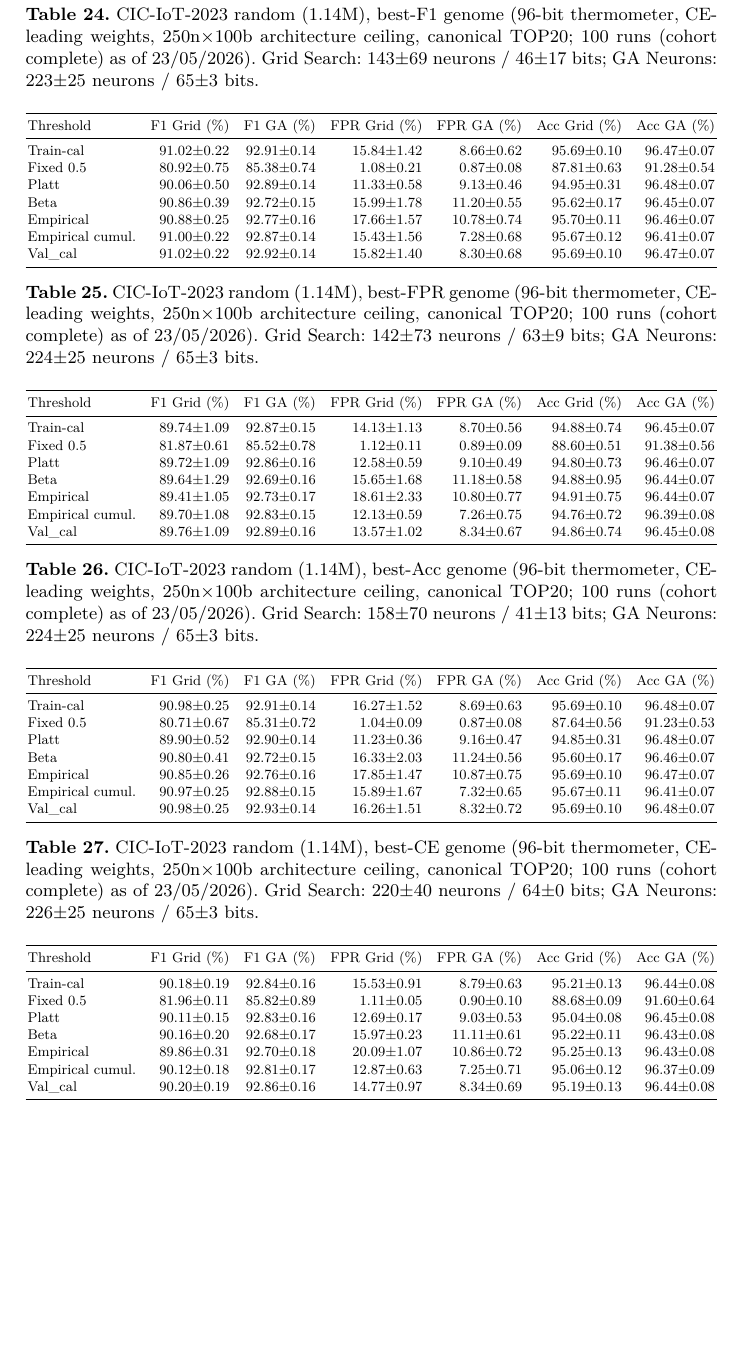
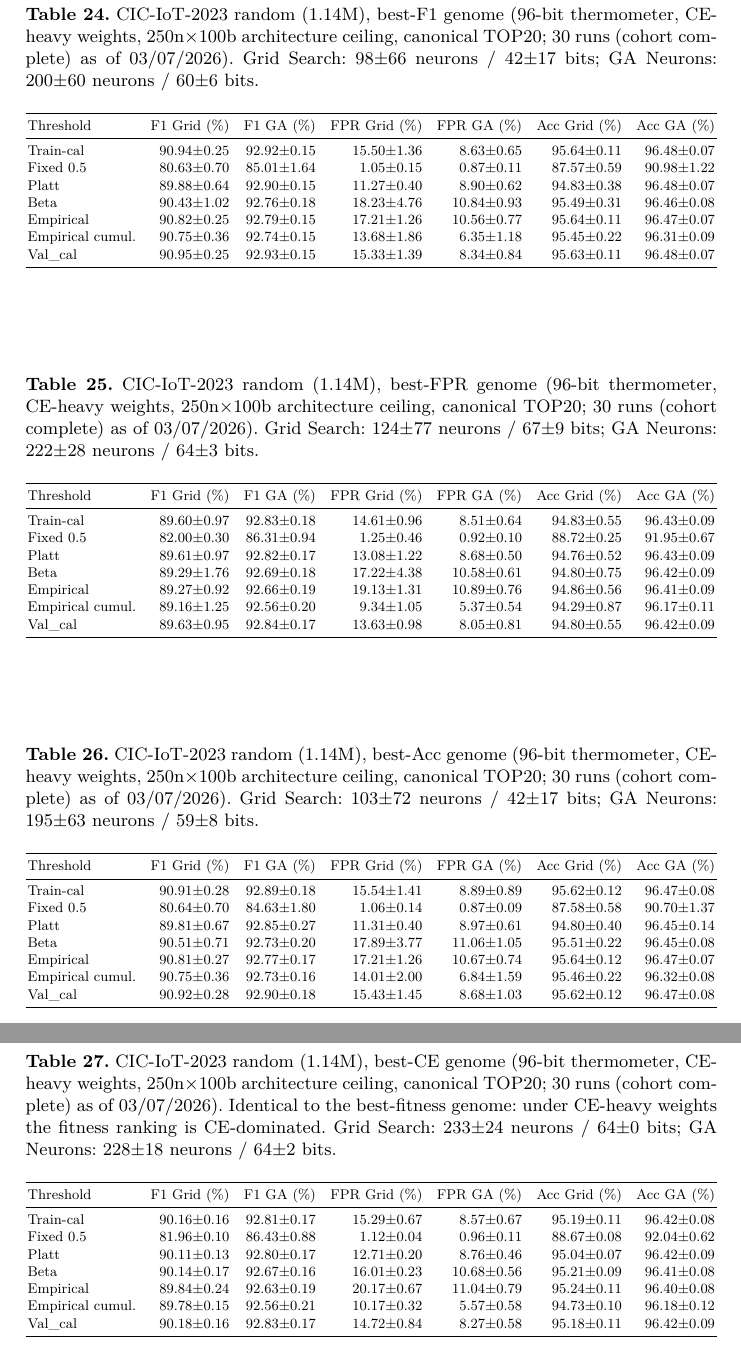
Before and after one commit to lacg/wnn, a LaTeX thesis (paper/main.tex): part of page 31 of 31 before the commit and two parts of pages 31 and 32 of 32 after it, the two joined at a grey line, cut so that both start at the same text, the shorter picture padded with empty space. Compiled offline with pdfLaTeX.

Commit message:
paper: CIC-IoT-2023 subsample section rebased on Wc n=30 cohort (03/07/2026) — replaces bug-era Wa n=100 (pre OI/QUAD fixes): main table+Pareto rows (FPR<5% now 92.73/4.86), prose deltas vs XGB/AdaBoost, conclusion bullet, 5 appendix threshold tables; DRAM sizing marked prior-cohort-measured pending re-synthesis
Co-Authored-By: Claude Fable 5 <noreply@anthropic.com>

```diff
--- a/paper/main.tex
+++ b/paper/main.tex
@@ -953,3 +954,6 @@ GA Neurons (fixed\_05)            & 85.36$\pm$0.70   & \phantom{0}\textbf{0.87}$
+Grid Search (train\_cal)          & 90.16$\pm$0.16   & 15.29$\pm$0.67    & 95.19$\pm$0.11 & --- & --- & --- \\
+GA Neurons (train\_cal)           & \textbf{92.81}$\pm$0.17   & 8.57$\pm$0.67    & \textbf{96.42}$\pm$0.08 & --- & --- & --- \\
+GA Neurons (fixed\_05)            & 86.43$\pm$0.88   & \phantom{0}\textbf{0.96}$\pm$0.11     & 92.04$\pm$0.62 & --- & --- & --- \\
 \midrule
 Random Forest (96b therm)         & 94.43            & 9.77               & 97.33 & ${\sim}$1\,GB & 1.4\,$\mu$s$^C$ & --- \\
 Random Forest (raw)               & 85.53            & 25.18              & 92.71 & ${\sim}$0.9\,GB & --- & --- \\
@@ -1905 +1908,7 @@ Fixed 0.5          & 80.86$\pm$0.73 & 85.36$\pm$0.70 & \phantom{0}1.06$\pm$0.11
-Platt              & 90.00$\pm$0.51 & 92.89$\pm$0.14 & 11.30$\pm$0.47 & \phantom{0}9.13$\pm$0.46 & 94.91$\pm$0.31 & 96.48$\pm$0.07 \\
+Train-cal          & 90.16$\pm$0.16 & 92.81$\pm$0.17 & 15.29$\pm$0.67 & \phantom{0}8.57$\pm$0.67 & 95.19$\pm$0.11 & 96.42$\pm$0.08 \\
+Fixed 0.5          & 81.96$\pm$0.10 & 86.43$\pm$0.88 & \phantom{0}1.12$\pm$0.04 & \phantom{0}0.96$\pm$0.11 & 88.67$\pm$0.08 & 92.04$\pm$0.62 \\
+Platt              & 90.11$\pm$0.13 & 92.80$\pm$0.17 & 12.71$\pm$0.20 & \phantom{0}8.76$\pm$0.46 & 95.04$\pm$0.07 & 96.42$\pm$0.09 \\
+Beta               & 90.14$\pm$0.17 & 92.67$\pm$0.16 & 16.01$\pm$0.23 & 10.68$\pm$0.56 & 95.21$\pm$0.09 & 96.41$\pm$0.08 \\
+Empirical          & 89.84$\pm$0.24 & 92.63$\pm$0.19 & 20.17$\pm$0.67 & 11.04$\pm$0.79 & 95.24$\pm$0.11 & 96.40$\pm$0.08 \\
+Empirical cumul.   & 89.78$\pm$0.15 & 92.56$\pm$0.21 & 10.17$\pm$0.32 & \phantom{0}5.57$\pm$0.58 & 94.73$\pm$0.10 & 96.18$\pm$0.12 \\
+Val\_cal           & 90.18$\pm$0.16 & 92.83$\pm$0.17 & 14.72$\pm$0.84 & \phantom{0}8.27$\pm$0.58 & 95.18$\pm$0.11 & 96.42$\pm$0.09 \\
@@ -1914,20 +1919,20 @@ Val\_cal           & 91.00$\pm$0.24 & 92.93$\pm$0.14 & 15.90$\pm$1.48 & \phantom
 \begin{table}[!ht]
 \centering
 \small
-\caption{CIC-IoT-2023 random (1.14M), best-F1 genome (96-bit thermometer, CE-leading weights, 250n$\times$100b architecture ceiling, canonical TOP20; 100 runs (cohort complete) as of 23/05/2026). Grid Search: 143$\pm$69 neurons / 46$\pm$17 bits; GA Neurons: 223$\pm$25 neurons / 65$\pm$3 bits.}
+\caption{CIC-IoT-2023 random (1.14M), best-F1 genome (96-bit thermometer, CE-heavy weights, 250n$\times$100b architecture ceiling, canonical TOP20; 30 runs (cohort complete) as of 03/07/2026). Grid Search: 98$\pm$66 neurons / 42$\pm$17 bits; GA Neurons: 200$\pm$60 neurons / 60$\pm$6 bits.}
 \label{tab:app-ciot-bestf1}
 \resizebox{\textwidth}{!}{%
 \begin{tabular}{l@{\quad}r@{\quad}r@{\quad}r@{\quad}r@{\quad}r@{\quad}r}
 \toprule
 Threshold & F1 Grid (\%) & F1 GA (\%) & FPR Grid (\%) & FPR GA (\%) & Acc Grid (\%) & Acc GA (\%) \\
 \midrule
-Train-cal          & 91.02$\pm$0.22 & 92.91$\pm$0.14 & 15.84$\pm$1.42 & \phantom{0}8.66$\pm$0.62 & 95.69$\pm$0.10 & 96.47$\pm$0.07 \\
-Fixed 0.5          & 80.92$\pm$0.75 & 85.38$\pm$0.74 & \phantom{0}1.08$\pm$0.21 & \phantom{0}0.87$\pm$0.08 & 87.81$\pm$0.63 & 91.28$\pm$0.54 \\
-Platt              & 90.06$\pm$0.50 & 92.89$\pm$0.14 & 11.33$\pm$0.58 & \phantom{0}9.13$\pm$0.46 & 94.95$\pm$0.31 & 96.48$\pm$0.07 \\
-Beta               & 90.86$\pm$0.39 & 92.72$\pm$0.15 & 15.99$\pm$1.78 & 11.20$\pm$0.55 & 95.62$\pm$0.17 & 96.45$\pm$0.07 \\
-Empirical          & 90.88$\pm$0.25 & 92.77$\pm$0.16 & 17.66$\pm$1.57 & 10.78$\pm$0.74 & 95.70$\pm$0.11 & 96.46$\pm$0.07 \\
-Empirical cumul.   & 91.00$\pm$0.22 & 92.87$\pm$0.14 & 15.43$\pm$1.56 & \phantom{0}7.28$\pm$0.68 & 95.67$\pm$0.12 & 96.41$\pm$0.07 \\
-Val\_cal           & 91.02$\pm$0.22 & 92.92$\pm$0.14 & 15.82$\pm$1.40 & \phantom{0}8.30$\pm$0.68 & 95.69$\pm$0.10 & 96.47$\pm$0.07 \\
+Train-cal          & 90.94$\pm$0.25 & 92.92$\pm$0.15 & 15.50$\pm$1.36 & \phantom{0}8.63$\pm$0.65 & 95.64$\pm$0.11 & 96.48$\pm$0.07 \\
+Fixed 0.5          & 80.63$\pm$0.70 & 85.01$\pm$1.64 & \phantom{0}1.05$\pm$0.15 & \phantom{0}0.87$\pm$0.11 & 87.57$\pm$0.59 & 90.98$\pm$1.22 \\
+Platt              & 89.88$\pm$0.64 & 92.90$\pm$0.15 & 11.27$\pm$0.40 & \phantom{0}8.90$\pm$0.62 & 94.83$\pm$0.38 & 96.48$\pm$0.07 \\
+Beta               & 90.43$\pm$1.02 & 92.76$\pm$0.18 & 18.23$\pm$4.76 & 10.84$\pm$0.93 & 95.49$\pm$0.31 & 96.46$\pm$0.08 \\
+Empirical          & 90.82$\pm$0.25 & 92.79$\pm$0.15 & 17.21$\pm$1.26 & 10.56$\pm$0.77 & 95.64$\pm$0.11 & 96.47$\pm$0.07 \\
+Empirical cumul.   & 90.75$\pm$0.36 & 92.74$\pm$0.15 & 13.68$\pm$1.86 & \phantom{0}6.35$\pm$1.18 & 95.45$\pm$0.22 & 96.31$\pm$0.09 \\
+Val\_cal           & 90.95$\pm$0.25 & 92.93$\pm$0.15 & 15.33$\pm$1.39 & \phantom{0}8.34$\pm$0.84 & 95.63$\pm$0.11 & 96.48$\pm$0.07 \\
 \bottomrule
 \end{tabular}}
 \end{table}
@@ -1935,20 +1940,20 @@ Val\_cal           & 91.02$\pm$0.22 & 92.92$\pm$0.14 & 15.82$\pm$1.40 & \phantom
 \begin{table}[!ht]
 \centering
 \small
-\caption{CIC-IoT-2023 random (1.14M), best-FPR genome (96-bit thermometer, CE-leading weights, 250n$\times$100b architecture ceiling, canonical TOP20; 100 runs (cohort complete) as of 23/05/2026). Grid Search: 142$\pm$73 neurons / 63$\pm$9 bits; GA Neurons: 224$\pm$25 neurons / 65$\pm$3 bits.}
+\caption{CIC-IoT-2023 random (1.14M), best-FPR genome (96-bit thermometer, CE-heavy weights, 250n$\times$100b architecture ceiling, canonical TOP20; 30 runs (cohort complete) as of 03/07/2026). Grid Search: 124$\pm$77 neurons / 67$\pm$9 bits; GA Neurons: 222$\pm$28 neurons / 64$\pm$3 bits.}
 \label{tab:app-ciot-bestfpr}
 \resizebox{\textwidth}{!}{%
 \begin{tabular}{l@{\quad}r@{\quad}r@{\quad}r@{\quad}r@{\quad}r@{\quad}r}
 \toprule
 Threshold & F1 Grid (\%) & F1 GA (\%) & FPR Grid (\%) & FPR GA (\%) & Acc Grid (\%) & Acc GA (\%) \\
 \midrule
-Train-cal          & 89.74$\pm$1.09 & 92.87$\pm$0.15 & 14.13$\pm$1.13 & \phantom{0}8.70$\pm$0.56 & 94.88$\pm$0.74 & 96.45$\pm$0.07 \\
-Fixed 0.5          & 81.87$\pm$0.61 & 85.52$\pm$0.78 & \phantom{0}1.12$\pm$0.11 & \phantom{0}0.89$\pm$0.09 & 88.60$\pm$0.51 & 91.38$\pm$0.56 \\
-Platt              & 89.72$\pm$1.09 & 92.86$\pm$0.16 & 12.58$\pm$0.59 & \phantom{0}9.10$\pm$0.49 & 94.80$\pm$0.73 & 96.46$\pm$0.07 \\
-Beta               & 89.64$\pm$1.29 & 92.69$\pm$0.16 & 15.65$\pm$1.68 & 11.18$\pm$0.58 & 94.88$\pm$0.95 & 96.44$\pm$0.07 \\
-Empirical          & 89.41$\pm$1.05 & 92.73$\pm$0.17 & 18.61$\pm$2.33 & 10.80$\pm$0.77 & 94.91$\pm$0.75 & 96.44$\pm$0.07 \\
-Empirical cumul.   & 89.70$\pm$1.08 & 92.83$\pm$0.15 & 12.13$\pm$0.59 & \phantom{0}7.26$\pm$0.75 & 94.76$\pm$0.72 & 96.39$\pm$0.08 \\
-Val\_cal           & 89.76$\pm$1.09 & 92.89$\pm$0.16 & 13.57$\pm$1.02 & \phantom{0}8.34$\pm$0.67 & 94.86$\pm$0.74 & 96.45$\pm$0.08 \\
+Train-cal          & 89.60$\pm$0.97 & 92.83$\pm$0.18 & 14.61$\pm$0.96 & \phantom{0}8.51$\pm$0.64 & 94.83$\pm$0.55 & 96.43$\pm$0.09 \\
+Fixed 0.5          & 82.00$\pm$0.30 & 86.31$\pm$0.94 & \phantom{0}1.25$\pm$0.46 & \phantom{0}0.92$\pm$0.10 & 88.72$\pm$0.25 & 91.95$\pm$0.67 \\
+Platt              & 89.61$\pm$0.97 & 92.82$\pm$0.17 & 13.08$\pm$1.22 & \phantom{0}8.68$\pm$0.50 & 94.76$\pm$0.52 & 96.43$\pm$0.09 \\
+Beta               & 89.29$\pm$1.76 & 92.69$\pm$0.18 & 17.22$\pm$4.38 & 10.58$\pm$0.61 & 94.80$\pm$0.75 & 96.42$\pm$0.09 \\
+Empirical          & 89.27$\pm$0.92 & 92.66$\pm$0.19 & 19.13$\pm$1.31 & 10.89$\pm$0.76 & 94.86$\pm$0.56 & 96.41$\pm$0.09 \\
+Empirical cumul.   & 89.16$\pm$1.25 & 92.56$\pm$0.20 & \phantom{0}9.34$\pm$1.05 & \phantom{0}5.37$\pm$0.54 & 94.29$\pm$0.87 & 96.17$\pm$0.11 \\
+Val\_cal           & 89.63$\pm$0.95 & 92.84$\pm$0.17 & 13.63$\pm$0.98 & \phantom{0}8.05$\pm$0.81 & 94.80$\pm$0.55 & 96.42$\pm$0.09 \\
 \bottomrule
 \end{tabular}}
 \end{table}
@@ -1956,20 +1961,20 @@ Val\_cal           & 89.76$\pm$1.09 & 92.89$\pm$0.16 & 13.57$\pm$1.02 & \phantom
 \begin{table}[!ht]
 \centering
 \small
-\caption{CIC-IoT-2023 random (1.14M), best-Acc genome (96-bit thermometer, CE-leading weights, 250n$\times$100b architecture ceiling, canonical TOP20; 100 runs (cohort complete) as of 23/05/2026). Grid Search: 158$\pm$70 neurons / 41$\pm$13 bits; GA Neurons: 224$\pm$25 neurons / 65$\pm$3 bits.}
+\caption{CIC-IoT-2023 random (1.14M), best-Acc genome (96-bit thermometer, CE-heavy weights, 250n$\times$100b architecture ceiling, canonical TOP20; 30 runs (cohort complete) as of 03/07/2026). Grid Search: 103$\pm$72 neurons / 42$\pm$17 bits; GA Neurons: 195$\pm$63 neurons / 59$\pm$8 bits.}
 \label{tab:app-ciot-bestacc}
 \resizebox{\textwidth}{!}{%
 \begin{tabular}{l@{\quad}r@{\quad}r@{\quad}r@{\quad}r@{\quad}r@{\quad}r}
 \toprule
 Threshold & F1 Grid (\%) & F1 GA (\%) & FPR Grid (\%) & FPR GA (\%) & Acc Grid (\%) & Acc GA (\%) \\
 \midrule
-Train-cal          & 90.98$\pm$0.25 & 92.91$\pm$0.14 & 16.27$\pm$1.52 & \phantom{0}8.69$\pm$0.63 & 95.69$\pm$0.10 & 96.48$\pm$0.07 \\
-Fixed 0.5          & 80.71$\pm$0.67 & 85.31$\pm$0.72 & \phantom{0}1.04$\pm$0.09 & \phantom{0}0.87$\pm$0.08 & 87.64$\pm$0.56 & 91.23$\pm$0.53 \\
-Platt              & 89.90$\pm$0.52 & 92.90$\pm$0.14 & 11.23$\pm$0.36 & \phantom{0}9.16$\pm$0.47 & 94.85$\pm$0.31 & 96.48$\pm$0.07 \\
-Beta               & 90.80$\pm$0.41 & 92.72$\pm$0.15 & 16.33$\pm$2.03 & 11.24$\pm$0.56 & 95.60$\pm$0.17 & 96.46$\pm$0.07 \\
-Empirical          & 90.85$\pm$0.26 & 92.76$\pm$0.16 & 17.85$\pm$1.47 & 10.87$\pm$0.75 & 95.69$\pm$0.10 & 96.47$\pm$0.07 \\
-Empirical cumul.   & 90.97$\pm$0.25 & 92.88$\pm$0.15 & 15.89$\pm$1.67 & \phantom{0}7.32$\pm$0.65 & 95.67$\pm$0.11 & 96.41$\pm$0.07 \\
-Val\_cal           & 90.98$\pm$0.25 & 92.93$\pm$0.14 & 16.26$\pm$1.51 & \phantom{0}8.32$\pm$0.72 & 95.69$\pm$0.10 & 96.48$\pm$0.07 \\
+Train-cal          & 90.91$\pm$0.28 & 92.89$\pm$0.18 & 15.54$\pm$1.41 & \phantom{0}8.89$\pm$0.89 & 95.62$\pm$0.12 & 96.47$\pm$0.08 \\
+Fixed 0.5          & 80.64$\pm$0.70 & 84.63$\pm$1.80 & \phantom{0}1.06$\pm$0.14 & \phantom{0}0.87$\pm$0.09 & 87.58$\pm$0.58 & 90.70$\pm$1.37 \\
+Platt              & 89.81$\pm$0.67 & 92.85$\pm$0.27 & 11.31$\pm$0.40 & \phantom{0}8.97$\pm$0.61 & 94.80$\pm$0.40 & 96.45$\pm$0.14 \\
+Beta               & 90.51$\pm$0.71 & 92.73$\pm$0.20 & 17.89$\pm$3.77 & 11.06$\pm$1.05 & 95.51$\pm$0.22 & 96.45$\pm$0.08 \\
+Empirical          & 90.81$\pm$0.27 & 92.77$\pm$0.17 & 17.21$\pm$1.26 & 10.67$\pm$0.74 & 95.64$\pm$0.12 & 96.47$\pm$0.07 \\
+Empirical cumul.   & 90.75$\pm$0.36 & 92.73$\pm$0.16 & 14.01$\pm$2.00 & \phantom{0}6.84$\pm$1.59 & 95.46$\pm$0.22 & 96.32$\pm$0.08 \\
+Val\_cal           & 90.92$\pm$0.28 & 92.90$\pm$0.18 & 15.43$\pm$1.45 & \phantom{0}8.68$\pm$1.03 & 95.62$\pm$0.12 & 96.47$\pm$0.08 \\
 \bottomrule
 \end{tabular}}
 \end{table}
@@ -1977,20 +1982,20 @@ Val\_cal           & 90.98$\pm$0.25 & 92.93$\pm$0.14 & 16.26$\pm$1.51 & \phantom
 \begin{table}[!ht]
 \centering
 \small
-\caption{CIC-IoT-2023 random (1.14M), best-CE genome (96-bit thermometer, CE-leading weights, 250n$\times$100b architecture ceiling, canonical TOP20; 100 runs (cohort complete) as of 23/05/2026). Grid Search: 220$\pm$40 neurons / 64$\pm$0 bits; GA Neurons: 226$\pm$25 neurons / 65$\pm$3 bits.}
+\caption{CIC-IoT-2023 random (1.14M), best-CE genome (96-bit thermometer, CE-heavy weights, 250n$\times$100b architecture ceiling, canonical TOP20; 30 runs (cohort complete) as of 03/07/2026). Identical to the best-fitness genome: under CE-heavy weights the fitness ranking is CE-dominated. Grid Search: 233$\pm$24 neurons / 64$\pm$0 bits; GA Neurons: 228$\pm$18 neurons / 64$\pm$2 bits.}
 \label{tab:app-ciot-bestce}
 \resizebox{\textwidth}{!}{%
 \begin{tabular}{l@{\quad}r@{\quad}r@{\quad}r@{\quad}r@{\quad}r@{\quad}r}
 \toprule
 Threshold & F1 Grid (\%) & F1 GA (\%) & FPR Grid (\%) & FPR GA (\%) & Acc Grid (\%) & Acc GA (\%) \\
 \midrule
-Train-cal          & 90.18$\pm$0.19 & 92.84$\pm$0.16 & 15.53$\pm$0.91 & \phantom{0}8.79$\pm$0.63 & 95.21$\pm$0.13 & 96.44$\pm$0.08 \\
-Fixed 0.5          & 81.96$\pm$0.11 & 85.82$\pm$0.89 & \phantom{0}1.11$\pm$0.05 & \phantom{0}0.90$\pm$0.10 & 88.68$\pm$0.09 & 91.60$\pm$0.64 \\
-Platt              & 90.11$\pm$0.15 & 92.83$\pm$0.16 & 12.69$\pm$0.17 & \phantom{0}9.03$\pm$0.53 & 95.04$\pm$0.08 & 96.45$\pm$0.08 \\
-Beta               & 90.16$\pm$0.20 & 92.68$\pm$0.17 & 15.97$\pm$0.23 & 11.11$\pm$0.61 & 95.22$\pm$0.11 & 96.43$\pm$0.08 \\
-Empirical          & 89.86$\pm$0.31 & 92.70$\pm$0.18 & 20.09$\pm$1.07 & 10.86$\pm$0.72 & 95.25$\pm$0.13 & 96.43$\pm$0.08 \\
-Empirical cumul.   & 90.12$\pm$0.18 & 92.81$\pm$0.17 & 12.87$\pm$0.63 & \phantom{0}7.25$\pm$0.71 & 95.06$\pm$0.12 & 96.37$\pm$0.09 \\
-Val\_cal           & 90.20$\pm$0.19 & 92.86$\pm$0.16 & 14.77$\pm$0.97 & \phantom{0}8.34$\pm$0.69 & 95.19$\pm$0.13 & 96.44$\pm$0.08 \\
+Train-cal          & 90.16$\pm$0.16 & 92.81$\pm$0.17 & 15.29$\pm$0.67 & \phantom{0}8.57$\pm$0.67 & 95.19$\pm$0.11 & 96.42$\pm$0.08 \\
+Fixed 0.5          & 81.96$\pm$0.10 & 86.43$\pm$0.88 & \phantom{0}1.12$\pm$0.04 & \phantom{0}0.96$\pm$0.11 & 88.67$\pm$0.08 & 92.04$\pm$0.62 \\
+Platt              & 90.11$\pm$0.13 & 92.80$\pm$0.17 & 12.71$\pm$0.20 & \phantom{0}8.76$\pm$0.46 & 95.04$\pm$0.07 & 96.42$\pm$0.09 \\
+Beta               & 90.14$\pm$0.17 & 92.67$\pm$0.16 & 16.01$\pm$0.23 & 10.68$\pm$0.56 & 95.21$\pm$0.09 & 96.41$\pm$0.08 \\
+Empirical          & 89.84$\pm$0.24 & 92.63$\pm$0.19 & 20.17$\pm$0.67 & 11.04$\pm$0.79 & 95.24$\pm$0.11 & 96.40$\pm$0.08 \\
+Empirical cumul.   & 89.78$\pm$0.15 & 92.56$\pm$0.21 & 10.17$\pm$0.32 & \phantom{0}5.57$\pm$0.58 & 94.73$\pm$0.10 & 96.18$\pm$0.12 \\
+Val\_cal           & 90.18$\pm$0.16 & 92.83$\pm$0.17 & 14.72$\pm$0.84 & \phantom{0}8.27$\pm$0.58 & 95.18$\pm$0.11 & 96.42$\pm$0.09 \\
 \bottomrule
 \end{tabular}}
 \end{table}
```
Also changed, not shown: paper/main.tex (106 more changed lines).
